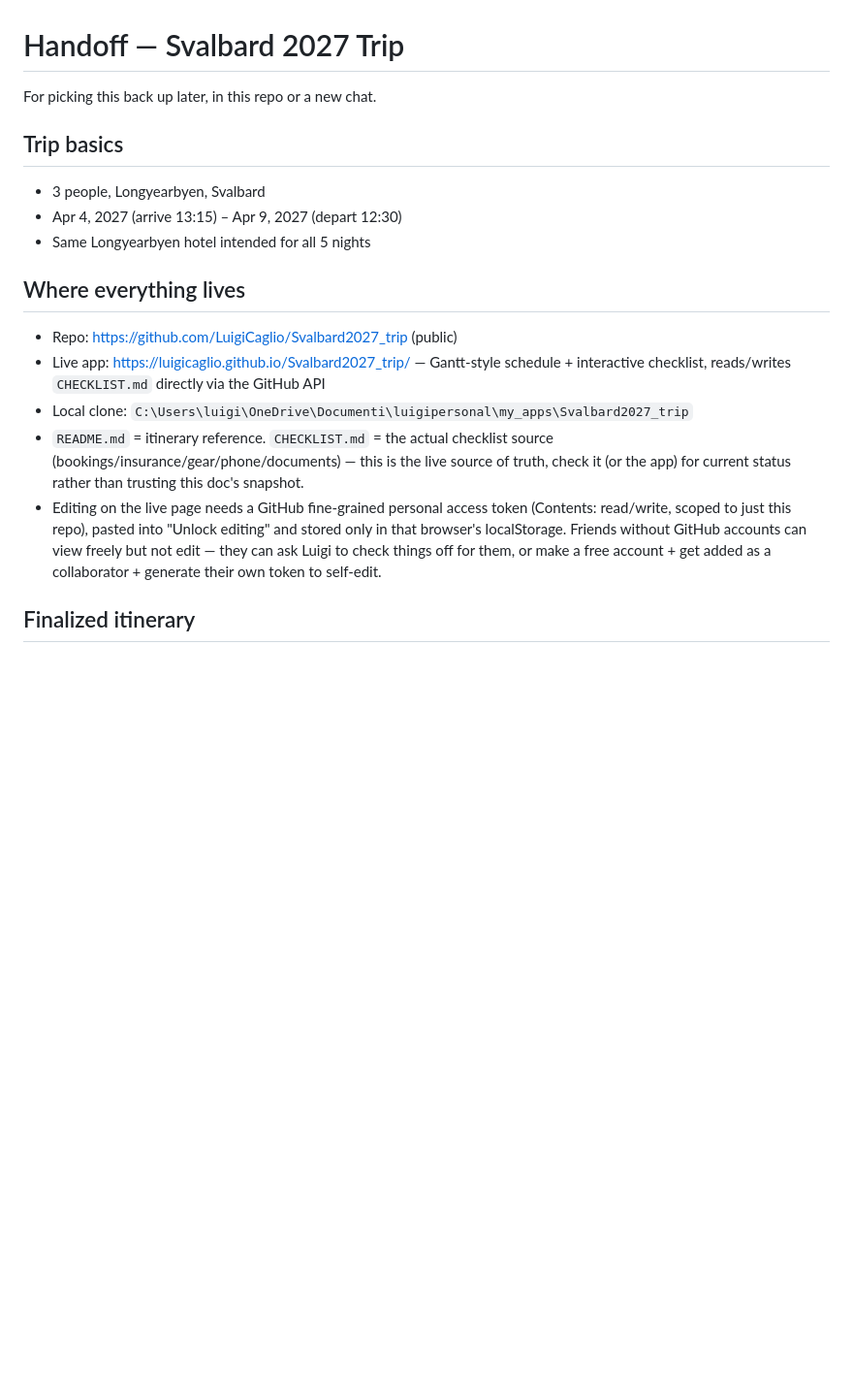
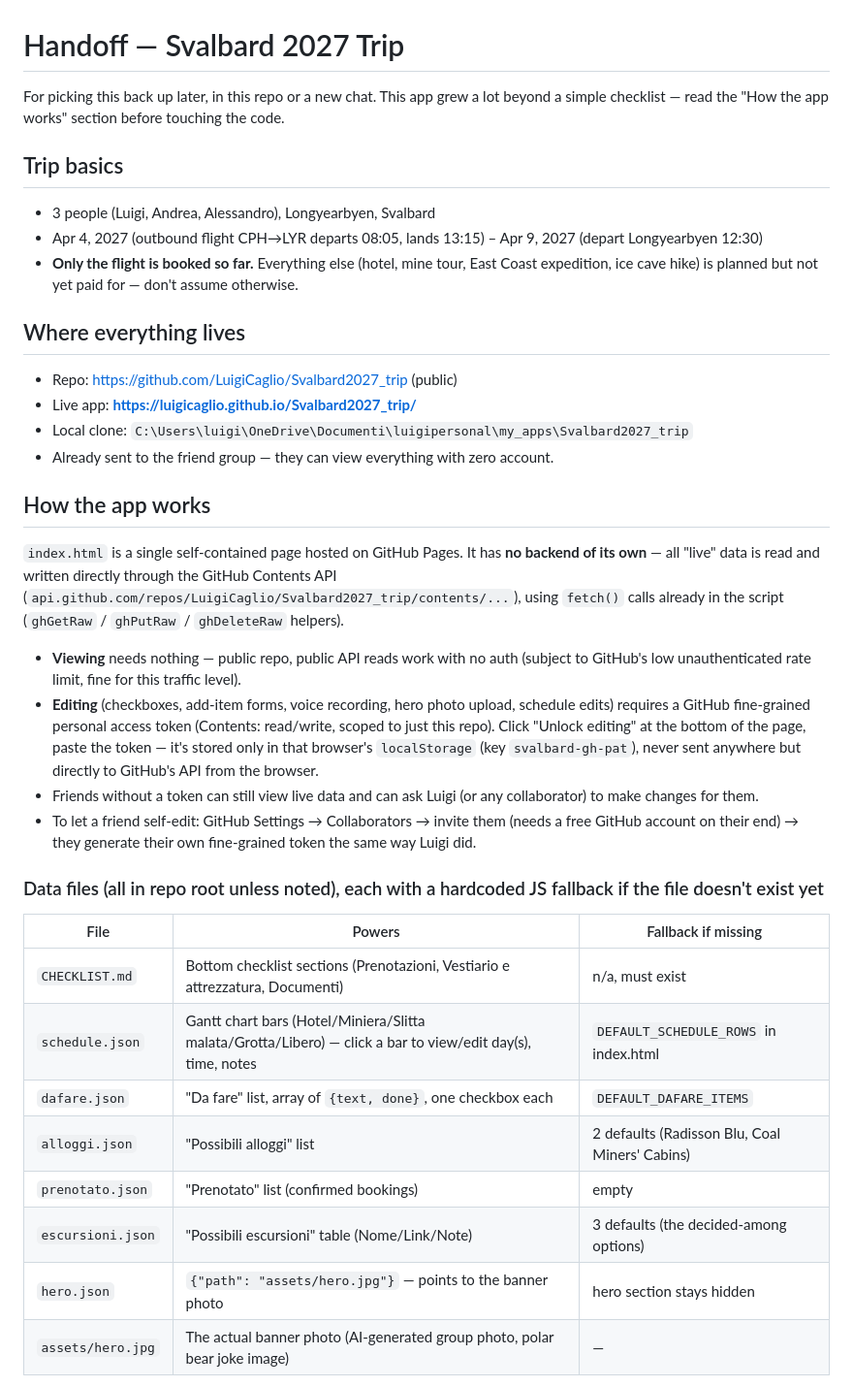
Before and after one commit to LuigiCaglio/Svalbard2027_trip, a Markdown page: HANDOFF.md, the part around one of its changes. Shown at 97% size. Drawn GitHub-style; blank space fills up the shorter version.

Commit message:
Update handoff notes to reflect the full app build

```diff
--- a/HANDOFF.md
+++ b/HANDOFF.md
@@ -1,17 +1,35 @@
 # Handoff — Svalbard 2027 Trip
 
-For picking this back up later, in this repo or a new chat.
+For picking this back up later, in this repo or a new chat. This app grew a lot beyond a simple checklist — read the "How the app works" section before touching the code.
 
 ## Trip basics
-- 3 people, Longyearbyen, Svalbard
-- Apr 4, 2027 (arrive 13:15) – Apr 9, 2027 (depart 12:30)
-- Same Longyearbyen hotel intended for all 5 nights
+- 3 people (Luigi, Andrea, Alessandro), Longyearbyen, Svalbard
+- Apr 4, 2027 (outbound flight CPH→LYR departs 08:05, lands 13:15) – Apr 9, 2027 (depart Longyearbyen 12:30)
+- **Only the flight is booked so far.** Everything else (hotel, mine tour, East Coast expedition, ice cave hike) is planned but not yet paid for — don't assume otherwise.
 
 ## Where everything lives
 - Repo: https://github.com/LuigiCaglio/Svalbard2027_trip (public)
-- Live app: https://luigicaglio.github.io/Svalbard2027_trip/ — Gantt-style schedule + interactive checklist, reads/writes `CHECKLIST.md` directly via the GitHub API
+- Live app: **https://luigicaglio.github.io/Svalbard2027_trip/**
 - Local clone: `C:\Users\luigi\OneDrive\Documenti\luigipersonal\my_apps\Svalbard2027_trip`
-- `README.md` = itinerary reference. `CHECKLIST.md` = the actual checklist source (bookings/insurance/gear/phone/documents) — this is the live source of truth, check it (or the app) for current status rather than trusting this doc's snapshot.
-- Editing on the live page needs a GitHub fine-grained personal access token (Contents: read/write, scoped to just this repo), pasted into "Unlock editing" and stored only in that browser's localStorage. Friends without GitHub accounts can view freely but not edit — they can ask Luigi to check things off for them, or make a free account + get added as a collaborator + generate their own token to self-edit.
+- Already sent to the friend group — they can view everything with zero account.
 
-## Finalized itinerary
+## How the app works
+`index.html` is a single self-contained page hosted on GitHub Pages. It has **no backend of its own** — all "live" data is read and written directly through the GitHub Contents API (`api.github.com/repos/LuigiCaglio/Svalbard2027_trip/contents/...`), using `fetch()` calls already in the script (`ghGetRaw` / `ghPutRaw` / `ghDeleteRaw` helpers).
+
+- **Viewing** needs nothing — public repo, public API reads work with no auth (subject to GitHub's low unauthenticated rate limit, fine for this traffic level).
+- **Editing** (checkboxes, add-item forms, voice recording, hero photo upload, schedule edits) requires a GitHub fine-grained personal access token (Contents: read/write, scoped to just this repo). Click "Unlock editing" at the bottom of the page, paste the token — it's stored only in that browser's `localStorage` (key `svalbard-gh-pat`), never sent anywhere but directly to GitHub's API from the browser.
+- Friends without a token can still view live data and can ask Luigi (or any collaborator) to make changes for them.
+- To let a friend self-edit: GitHub Settings → Collaborators → invite them (needs a free GitHub account on their end) → they generate their own fine-grained token the same way Luigi did.
+
+### Data files (all in repo root unless noted), each with a hardcoded JS fallback if the file doesn't exist yet
+| File | Powers | Fallback if missing |
+|---|---|---|
+| `CHECKLIST.md` | Bottom checklist sections (Prenotazioni, Vestiario e attrezzatura, Documenti) | n/a, must exist |
+| `schedule.json` | Gantt chart bars (Hotel/Miniera/Slitta malata/Grotta/Libero) — click a bar to view/edit day(s), time, notes | `DEFAULT_SCHEDULE_ROWS` in index.html |
+| `dafare.json` | "Da fare" list, array of `{text, done}`, one checkbox each | `DEFAULT_DAFARE_ITEMS` |
+| `alloggi.json` | "Possibili alloggi" list | 2 defaults (Radisson Blu, Coal Miners' Cabins) |
+| `prenotato.json` | "Prenotato" list (confirmed bookings) | empty |
+| `escursioni.json` | "Possibili escursioni" table (Nome/Link/Note) | 3 defaults (the decided-among options) |
+| `hero.json` | `{"path": "assets/hero.jpg"}` — points to the banner photo | hero section stays hidden |
+| `assets/hero.jpg` | The actual banner photo (AI-generated group photo, polar bear joke image) | — |
+
```
Also changed, not shown: other parts of HANDOFF.md (+17 -5 lines).
